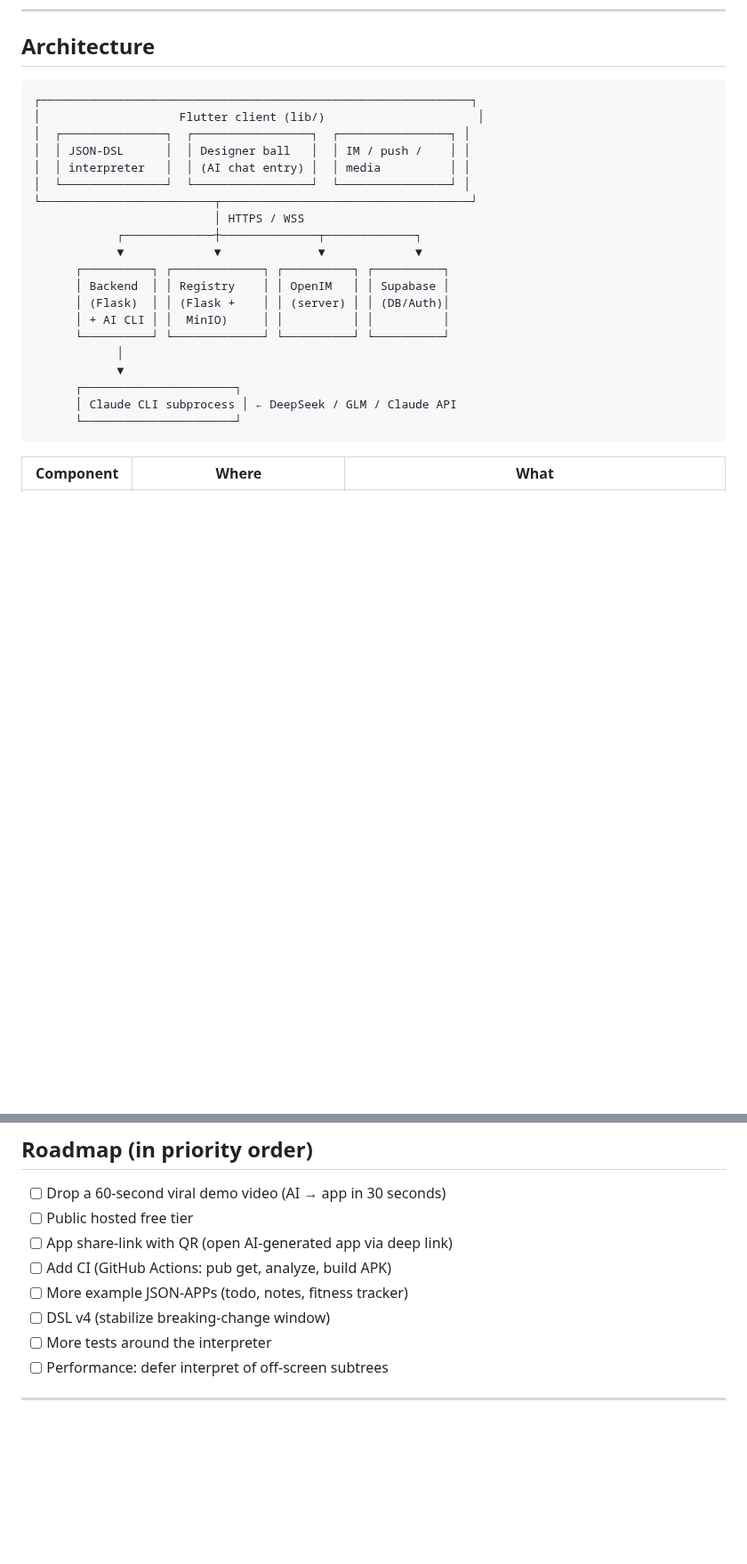
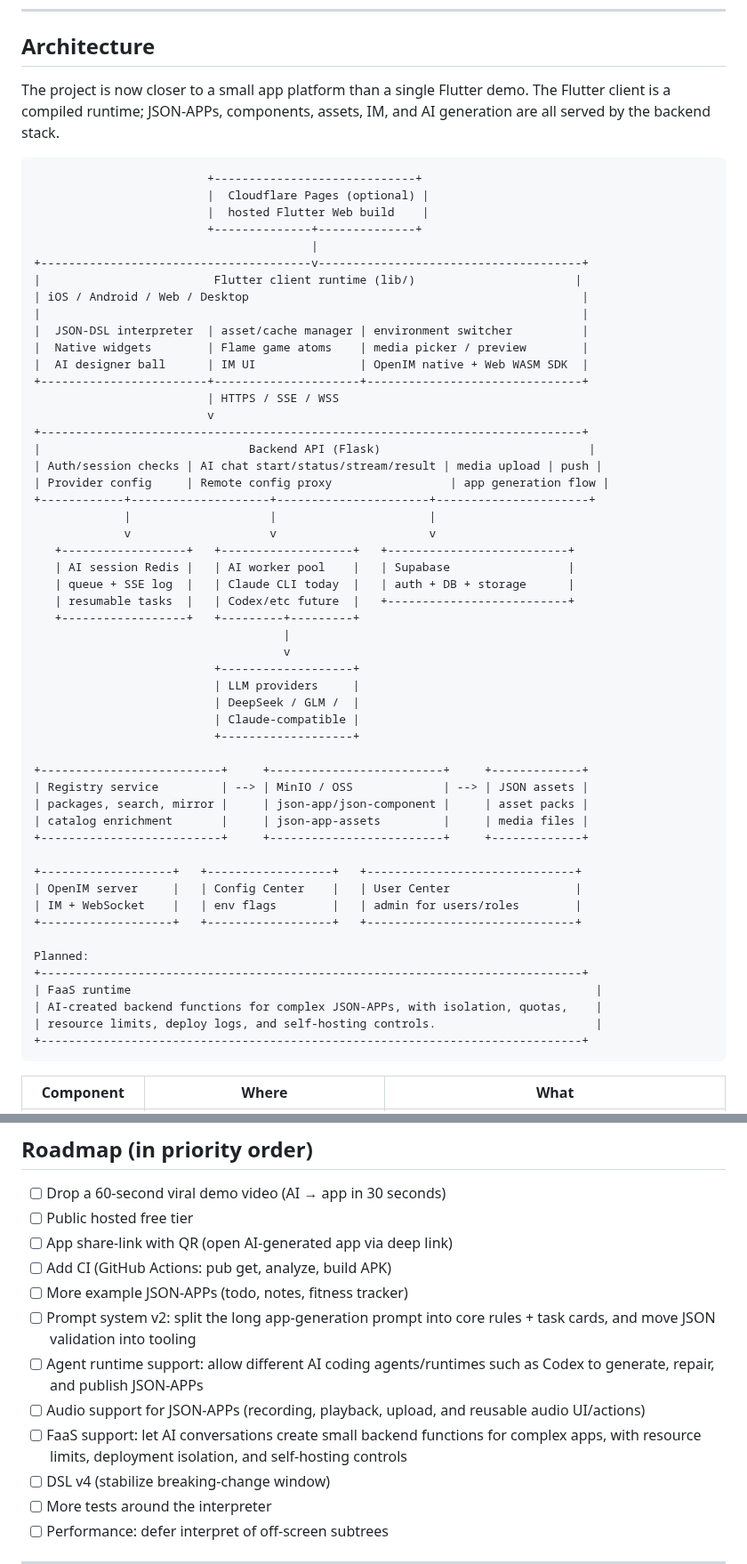
Before and after one commit to dapangyu-fish/ai-app, a Markdown page: README.md, 2 parts joined by grey strips. Shown at 89% size. Rendered like a GitHub page; blank space fills up the shorter version.

Commit message:
docs: refresh architecture roadmap

````diff
--- a/README.md
+++ b/README.md
@@ -94,27 +94,63 @@ See [`deploy/test-env/README.md`](deploy/test-env/) for detailed steps and the [
 
 ## Architecture
 
-```
-┌──────────────────────────────────────────────────────────────┐
-│                    Flutter client (lib/)                      │
-│  ┌───────────────┐  ┌─────────────────┐  ┌────────────────┐ │
-│  │ JSON-DSL      │  │ Designer ball   │  │ IM / push /    │ │
-│  │ interpreter   │  │ (AI chat entry) │  │ media          │ │
-│  └───────────────┘  └─────────────────┘  └────────────────┘ │
-└─────────────────────────┬────────────────────────────────────┘
-                          │ HTTPS / WSS
-            ┌─────────────┼──────────────┬─────────────┐
-            ▼             ▼              ▼             ▼
-      ┌──────────┐ ┌─────────────┐ ┌──────────┐ ┌──────────┐
-      │ Backend  │ │ Registry    │ │ OpenIM   │ │ Supabase │
-      │ (Flask)  │ │ (Flask +    │ │ (server) │ │ (DB/Auth)│
-      │ + AI CLI │ │  MinIO)     │ │          │ │          │
-      └──────────┘ └─────────────┘ └──────────┘ └──────────┘
-            │
-            ▼
-      ┌──────────────────────┐
-      │ Claude CLI subprocess │ ← DeepSeek / GLM / Claude API
-      └──────────────────────┘
+The project is now closer to a small app platform than a single Flutter demo.
+The Flutter client is a compiled runtime; JSON-APPs, components, assets, IM,
+and AI generation are all served by the backend stack.
+
+```text
+                         +-----------------------------+
+                         |  Cloudflare Pages (optional) |
+                         |  hosted Flutter Web build    |
+                         +--------------+--------------+
+                                        |
++---------------------------------------v--------------------------------------+
+|                         Flutter client runtime (lib/)                       |
+| iOS / Android / Web / Desktop                                                |
+|                                                                              |
+|  JSON-DSL interpreter  | asset/cache manager | environment switcher          |
+|  Native widgets        | Flame game atoms    | media picker / preview        |
+|  AI designer ball      | IM UI               | OpenIM native + Web WASM SDK  |
++------------------------+---------------------+-------------------------------+
+                         | HTTPS / SSE / WSS
+                         v
++------------------------------------------------------------------------------+
+|                              Backend API (Flask)                              |
+| Auth/session checks | AI chat start/status/stream/result | media upload | push |
+| Provider config     | Remote config proxy                 | app generation flow |
++------------+--------------------+----------------------+----------------------+
+             |                    |                      |
+             v                    v                      v
+   +------------------+   +-------------------+   +--------------------------+
+   | AI session Redis |   | AI worker pool    |   | Supabase                 |
+   | queue + SSE log  |   | Claude CLI today  |   | auth + DB + storage      |
+   | resumable tasks  |   | Codex/etc future  |   +--------------------------+
+   +------------------+   +---------+---------+
+                                    |
+                                    v
+                          +-------------------+
+                          | LLM providers     |
+                          | DeepSeek / GLM /  |
+                          | Claude-compatible |
+                          +-------------------+
+
++--------------------------+     +-------------------------+     +-------------+
+| Registry service         | --> | MinIO / OSS             | --> | JSON assets |
+| packages, search, mirror |     | json-app/json-component |     | asset packs |
+| catalog enrichment       |     | json-app-assets         |     | media files |
++--------------------------+     +-------------------------+     +-------------+
+
++-------------------+   +------------------+   +------------------------------+
+| OpenIM server     |   | Config Center    |   | User Center                  |
+| IM + WebSocket    |   | env flags        |   | admin for users/roles        |
++-------------------+   +------------------+   +------------------------------+
+
+Planned:
++------------------------------------------------------------------------------+
+| FaaS runtime                                                                   |
+| AI-created backend functions for complex JSON-APPs, with isolation, quotas,    |
+| resource limits, deploy logs, and self-hosting controls.                       |
++------------------------------------------------------------------------------+
 ```
 
 | Component | Where | What |
@@ -248,6 +299,10 @@ You may not:
 - [ ] App share-link with QR (open AI-generated app via deep link)
 - [ ] Add CI (GitHub Actions: pub get, analyze, build APK)
 - [ ] More example JSON-APPs (todo, notes, fitness tracker)
+- [ ] Prompt system v2: split the long app-generation prompt into core rules + task cards, and move JSON validation into tooling
+- [ ] Agent runtime support: allow different AI coding agents/runtimes such as Codex to generate, repair, and publish JSON-APPs
+- [ ] Audio support for JSON-APPs (recording, playback, upload, and reusable audio UI/actions)
+- [ ] FaaS support: let AI conversations create small backend functions for complex apps, with resource limits, deployment isolation, and self-hosting controls
 - [ ] DSL v4 (stabilize breaking-change window)
 - [ ] More tests around the interpreter
 - [ ] Performance: defer interpret of off-screen subtrees
````
Also changed, not shown: other parts of README.md (+22 -7 lines).
